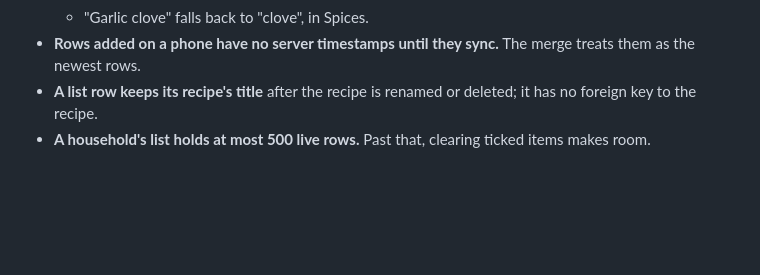
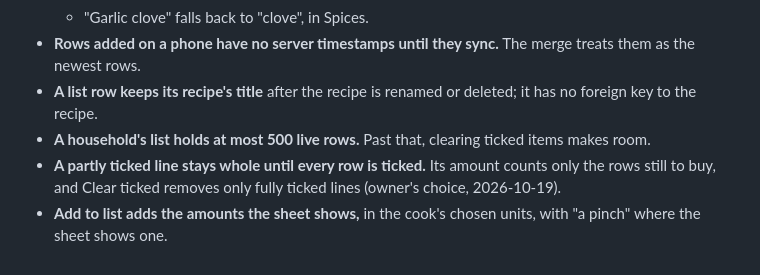
Before and after one commit to JHGelpi/recipe-app, a Markdown page: docs/adr/0019-shopping-list.md, the part around the change. Rendered like a GitHub page; blank space fills up the shorter version.

Commit message:
docs: the UI spec matches the app as built; FR-35 and ADR-0019 record Clear ticked and added units
Co-Authored-By: Claude Opus 5.5 <noreply@anthropic.com>

```diff
--- a/docs/adr/0019-shopping-list.md
+++ b/docs/adr/0019-shopping-list.md
@@ -47,3 +47,5 @@ Like everything else, the list must work offline, sync across the household's de
 - **Rows added on a phone have no server timestamps until they sync.** The merge treats them as the newest rows.
 - **A list row keeps its recipe's title** after the recipe is renamed or deleted; it has no foreign key to the recipe.
 - **A household's list holds at most 500 live rows.** Past that, clearing ticked items makes room.
+- **A partly ticked line stays whole until every row is ticked.** Its amount counts only the rows still to buy, and Clear ticked removes only fully ticked lines (owner's choice, 2026-10-19).
+- **Add to list adds the amounts the sheet shows,** in the cook's chosen units, with "a pinch" where the sheet shows one.
```
Also changed, not shown: docs/SPEC.md (+1 -1 lines), 1 other file.
